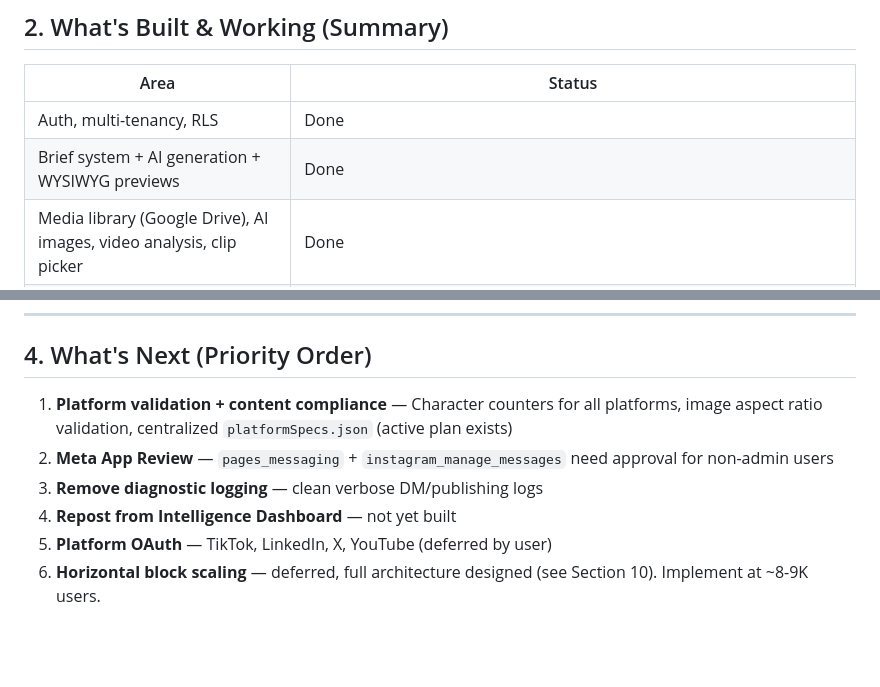
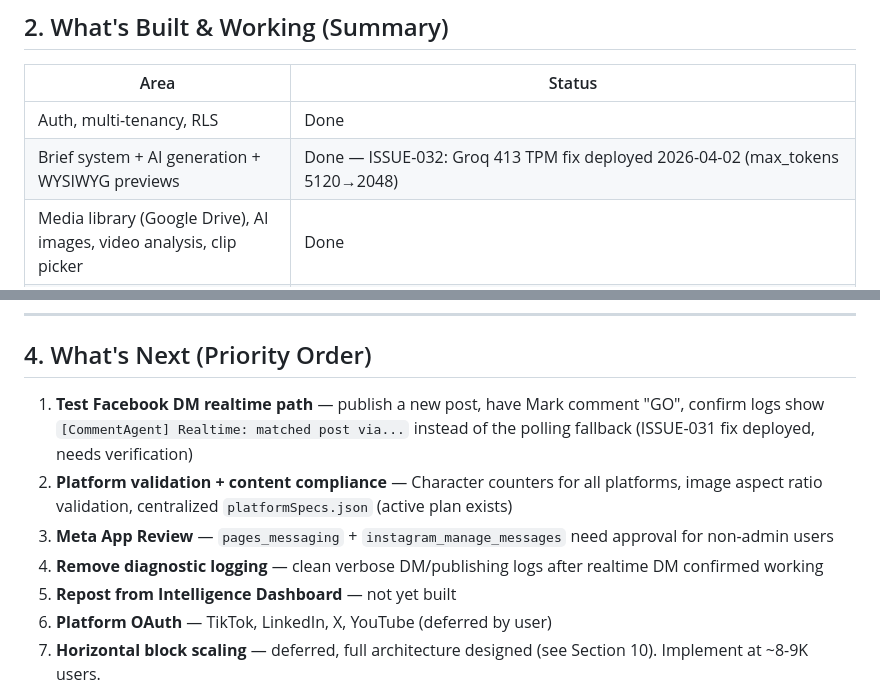
Before and after one commit to MarkyVee/social-buster, a Markdown page: .claude/docs/feature-roadmap-handoff.md, 2 parts joined by grey strips. GitHub-like rendering; blank space fills up the shorter version.

```diff
--- a/.claude/docs/feature-roadmap-handoff.md
+++ b/.claude/docs/feature-roadmap-handoff.md
@@ -25,7 +25,7 @@
 | Area | Status |
 |------|--------|
 | Auth, multi-tenancy, RLS | Done |
-| Brief system + AI generation + WYSIWYG previews | Done |
+| Brief system + AI generation + WYSIWYG previews | Done — ISSUE-032: Groq 413 TPM fix deployed 2026-04-02 (max_tokens 5120→2048) |
 | Media library (Google Drive), AI images, video analysis, clip picker | Done |
 | Facebook publishing (text, image, video) | Done |
 | Instagram publishing (image, Reels) | Done |
@@ -78,9 +78,10 @@
 
 ## 4. What's Next (Priority Order)
 
-1. **Platform validation + content compliance** — Character counters for all platforms, image aspect ratio validation, centralized `platformSpecs.json` (active plan exists)
-2. **Meta App Review** — `pages_messaging` + `instagram_manage_messages` need approval for non-admin users
-3. **Remove diagnostic logging** — clean verbose DM/publishing logs
+1. **Test Facebook DM realtime path** — publish a new post, have Mark comment "GO", confirm logs show `[CommentAgent] Realtime: matched post via...` instead of the polling fallback (ISSUE-031 fix deployed, needs verification)
+2. **Platform validation + content compliance** — Character counters for all platforms, image aspect ratio validation, centralized `platformSpecs.json` (active plan exists)
+3. **Meta App Review** — `pages_messaging` + `instagram_manage_messages` need approval for non-admin users
+4. **Remove diagnostic logging** — clean verbose DM/publishing logs after realtime DM confirmed working
 4. **Repost from Intelligence Dashboard** — not yet built
 5. **Platform OAuth** — TikTok, LinkedIn, X, YouTube (deferred by user)
 6. **Horizontal block scaling** — deferred, full architecture designed (see Section 10). Implement at ~8-9K users.
```
Also changed, not shown: other parts of .claude/docs/feature-roadmap-handoff.md (+1 -1 lines), .claude/docs/ISSUES.md (+40 -18 lines).
